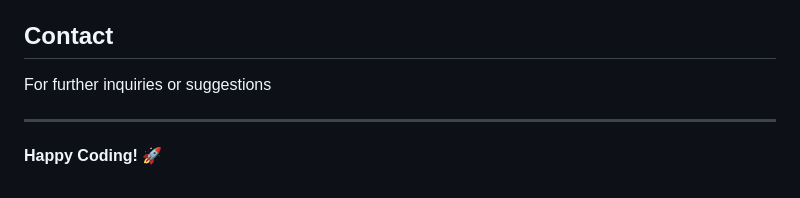
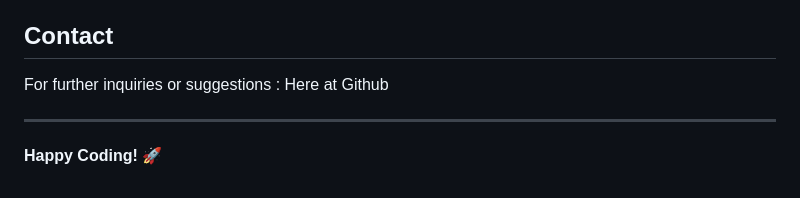
Before and after one commit to Abdullah92o/Expense-Tracker-App, a Markdown page: README.md, the part around the change. Rendered like a GitHub page.

```diff
--- a/README.md
+++ b/README.md
@@ -146,7 +146,8 @@ This project is licensed under the MIT License.
 
 ## Contact
 
-For further inquiries or suggestions
+For further inquiries or suggestions :
+Here at Github
 
 ---
 
```
